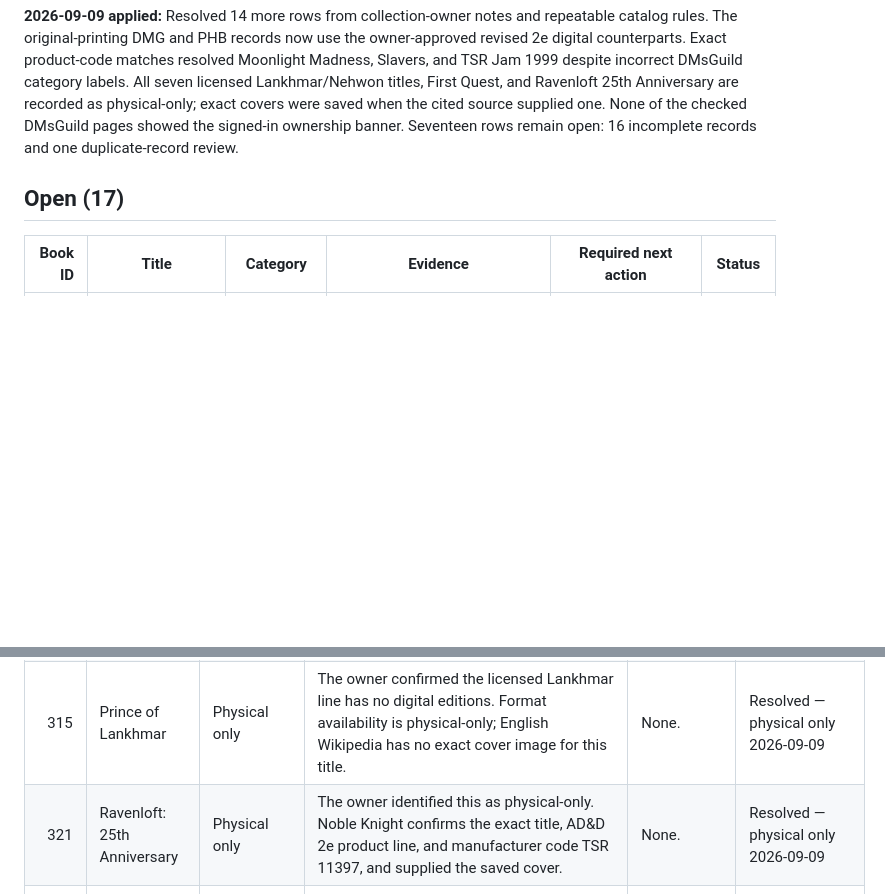
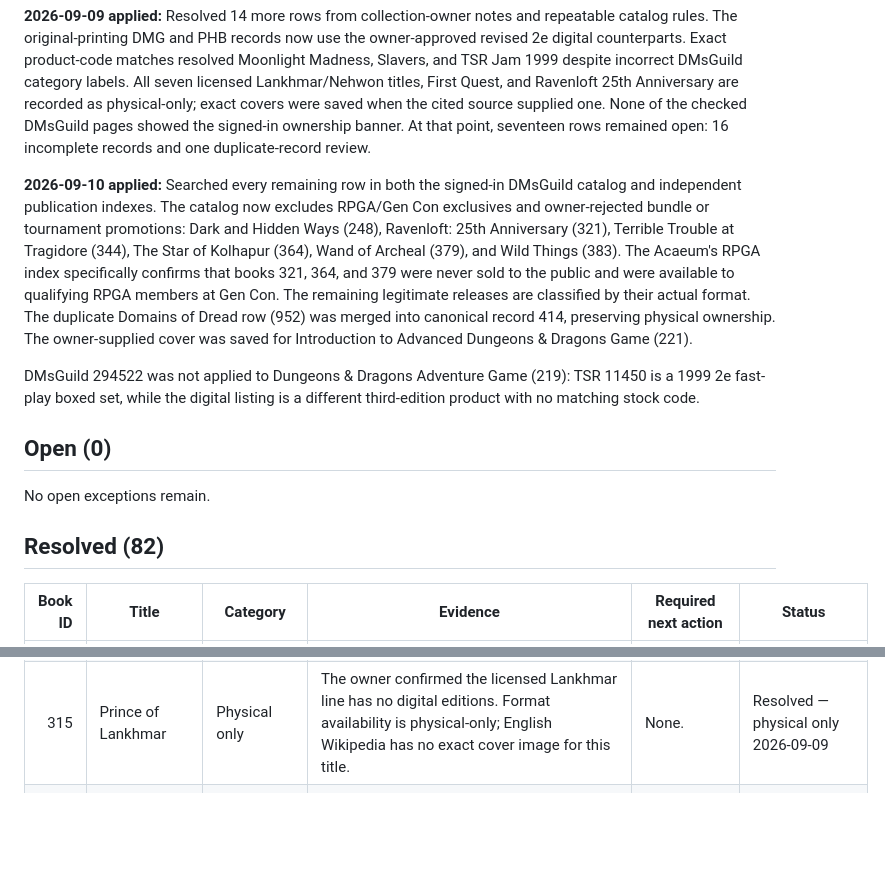
Before and after one commit to lcockerham/mini-tracker, a Markdown page: docs/adnd-2e-catalog-exceptions.md, 2 parts joined by grey strips. Drawn GitHub-style; blank space fills up the shorter version.

```diff
--- a/docs/adnd-2e-catalog-exceptions.md
+++ b/docs/adnd-2e-catalog-exceptions.md
@@ -42,11 +42,30 @@ resolved Moonlight Madness, Slavers, and TSR Jam 1999 despite incorrect
 DMsGuild category labels. All seven licensed Lankhmar/Nehwon titles, First
 Quest, and Ravenloft 25th Anniversary are recorded as physical-only; exact
 covers were saved when the cited source supplied one. None of the checked
-DMsGuild pages showed the
-signed-in ownership banner. Seventeen rows remain open: 16 incomplete records
-and one duplicate-record review.
+DMsGuild pages showed the signed-in ownership banner. At that point, seventeen
+rows remained open: 16 incomplete records and one duplicate-record review.
 
-## Open (17)
+**2026-09-10 applied:** Searched every remaining row in both the signed-in
+DMsGuild catalog and independent publication indexes. The catalog now excludes
+RPGA/Gen Con exclusives and owner-rejected bundle or tournament promotions:
+Dark and Hidden Ways (248), Ravenloft: 25th Anniversary (321), Terrible Trouble
+at Tragidore (344), The Star of Kolhapur (364), Wand of Archeal (379), and Wild
+Things (383). The Acaeum's RPGA index specifically confirms that books 321,
+364, and 379 were never sold to the public and were available to qualifying
+RPGA members at Gen Con. The remaining legitimate releases are classified by
+their actual format. The duplicate Domains of Dread row (952) was merged into
+canonical record 414, preserving physical ownership. The owner-supplied cover
+was saved for Introduction to Advanced Dungeons & Dragons Game (221).
+
+DMsGuild 294522 was not applied to Dungeons & Dragons Adventure Game (219):
+TSR 11450 is a 1999 2e fast-play boxed set, while the digital listing is a
+different third-edition product with no matching stock code.
+
+## Open (0)
+
+No open exceptions remain.
+
+## Resolved (82)
 
 | Book ID | Title | Category | Evidence | Required next action | Status |
 | ---: | --- | --- | --- | --- | --- |
@@ -79,7 +88,6 @@ and one duplicate-record review.
 | 303 | Moonlight Madness | DMsGuild category error | DMsGuild 17343 is titled `Moonlight Madness (2e)` and its stock code exactly matches TSR 9568. The 1e category badge is erroneous. The canonical URL and cover are saved; the ownership banner was absent. | None. | Resolved — exact code match 2026-09-09 |
 | 304 | Nehwon | Physical only | The owner confirmed the licensed Lankhmar line has no digital editions. Format availability is physical-only; English Wikipedia has no exact cover image for this title. | None. | Resolved — physical only 2026-09-09 |
 | 315 | Prince of Lankhmar | Physical only | The owner confirmed the licensed Lankhmar line has no digital editions. Format availability is physical-only; English Wikipedia has no exact cover image for this title. | None. | Resolved — physical only 2026-09-09 |
-| 321 | Ravenloft: 25th Anniversary | Physical only | The owner identified this as physical-only. Noble Knight confirms the exact title, AD&D 2e product line, and manufacturer code TSR 11397, and supplied the saved cover. | None. | Resolved — physical only 2026-09-09 |
 | 334 | Slavers | DMsGuild category error | DMsGuild 17405 has the exact title and stock code TSR 11621. Its 1e category badge is erroneous. The canonical URL and cover are saved; the ownership banner was absent. | None. | Resolved — exact code match 2026-09-09 |
 | 335 | Slayers of Lankhmar | Physical only | The owner confirmed the licensed Lankhmar line has no digital editions. Format availability is physical-only; English Wikipedia has no exact cover image for this title. | None. | Resolved — physical only 2026-09-09 |
 | 340 | TSR Jam 1999 | DMsGuild category error | DMsGuild 17292 has the exact title and stock code TSR 11445. Its 1e category badge is erroneous. The canonical URL and cover are saved; the ownership banner was absent. | None. | Resolved — exact code match 2026-09-09 |
```
Also changed, not shown: other parts of docs/adnd-2e-catalog-exceptions.md (+12 -22 lines), docs/exception-list-session-memory.md (+20 -2 lines).
